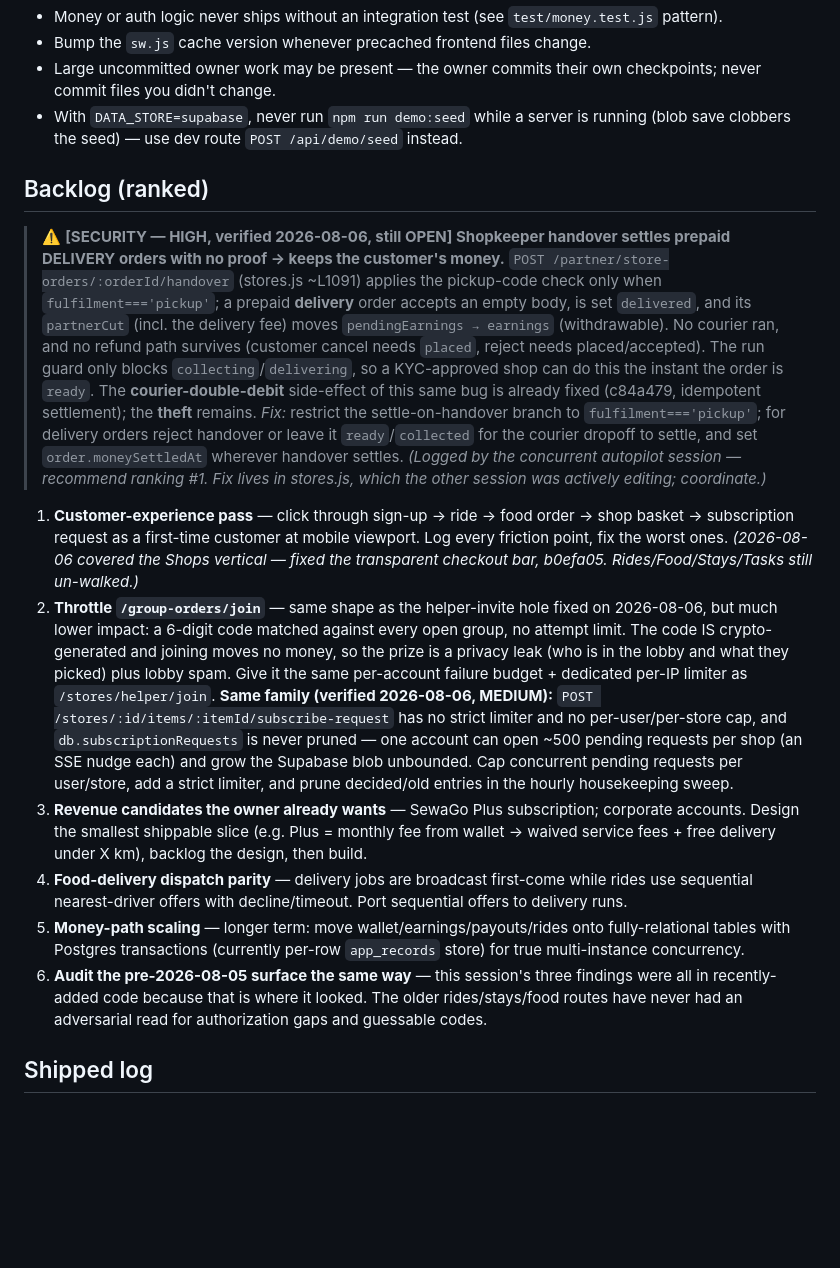
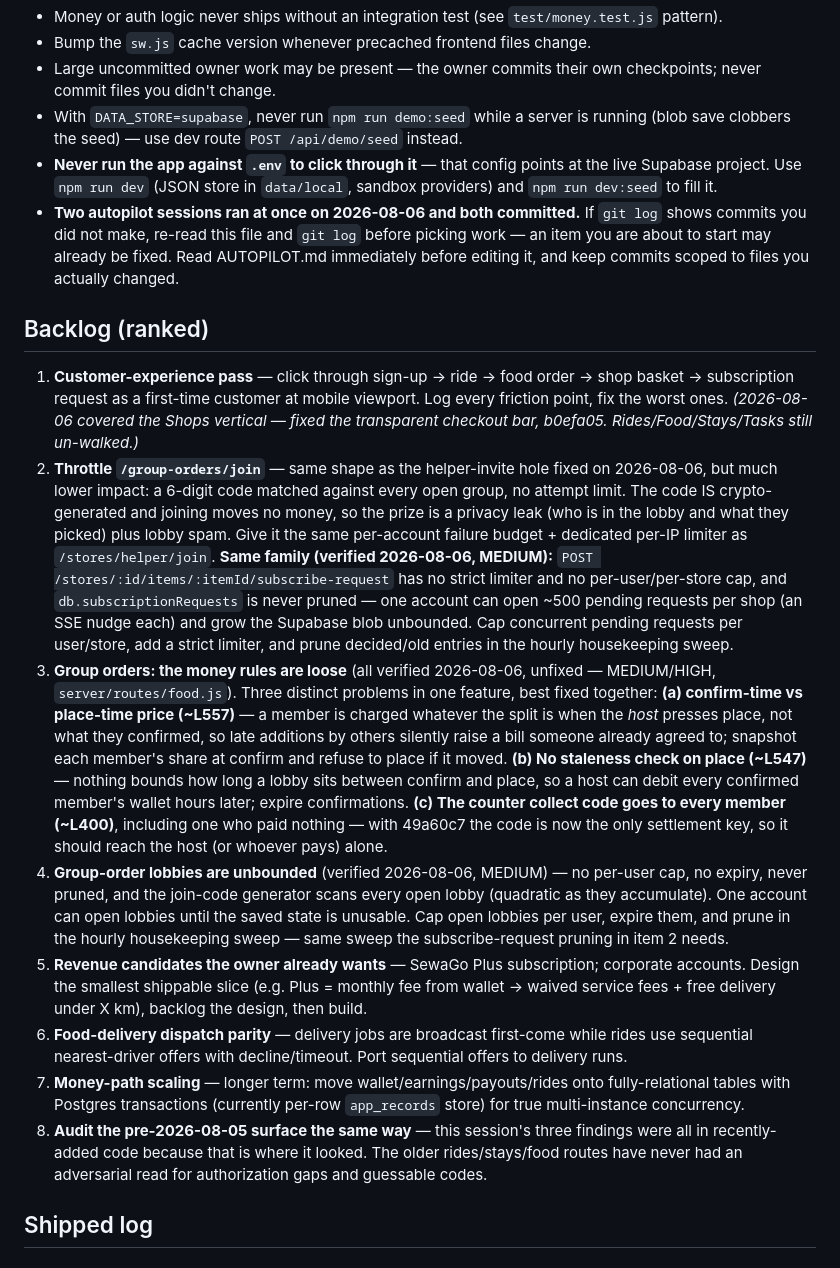
Before and after one commit to Milan4321123/sewago, a Markdown page: AUTOPILOT.md, the part around one of its changes. Drawn GitHub-style; blank space fills up the shorter version.

Commit message:
AUTOPILOT: log the second 2026-08-06 session
Closes the ⚠️ delivery-handover item that was ranked #1, records the four other
shipped items, and ranks the group-order findings the audit surfaced but did not
fix. Adds the two conventions this session learned the hard way: never run the
app against .env, and expect a second autopilot session to be committing too.

Co-Authored-By: Claude Opus 5 <noreply@anthropic.com>

```diff
--- a/AUTOPILOT.md
+++ b/AUTOPILOT.md
@@ -16,17 +16,19 @@ SewaGo — rides, food delivery, kirana shops and hotel stays in one app for the
 - Bump the `sw.js` cache version whenever precached frontend files change.
 - Large uncommitted owner work may be present — the owner commits their own checkpoints; never commit files you didn't change.
 - With `DATA_STORE=supabase`, never run `npm run demo:seed` while a server is running (blob save clobbers the seed) — use dev route `POST /api/demo/seed` instead.
+- **Never run the app against `.env` to click through it** — that config points at the live Supabase project. Use `npm run dev` (JSON store in `data/local`, sandbox providers) and `npm run dev:seed` to fill it.
+- **Two autopilot sessions ran at once on 2026-08-06 and both committed.** If `git log` shows commits you did not make, re-read this file and `git log` before picking work — an item you are about to start may already be fixed. Read AUTOPILOT.md immediately before editing it, and keep commits scoped to files you actually changed.
 
 ## Backlog (ranked)
 
-> ⚠️ **[SECURITY — HIGH, verified 2026-08-06, still OPEN] Shopkeeper handover settles prepaid DELIVERY orders with no proof → keeps the customer's money.** `POST /partner/store-orders/:orderId/handover` (stores.js ~L1091) applies the pickup-code check only when `fulfilment==='pickup'`; a prepaid **delivery** order accepts an empty body, is set `delivered`, and its `partnerCut` (incl. the delivery fee) moves `pendingEarnings → earnings` (withdrawable). No courier ran, and no refund path survives (customer cancel needs `placed`, reject needs placed/accepted). The run guard only blocks `collecting`/`delivering`, so a KYC-approved shop can do this the instant the order is `ready`. The **courier-double-debit** side-effect of this same bug is already fixed (c84a479, idempotent settlement); the **theft** remains. *Fix:* restrict the settle-on-handover branch to `fulfilment==='pickup'`; for delivery orders reject handover or leave it `ready`/`collected` for the courier dropoff to settle, and set `order.moneySettledAt` wherever handover settles. *(Logged by the concurrent autopilot session — recommend ranking #1. Fix lives in stores.js, which the other session was actively editing; coordinate.)*
-
 1. **Customer-experience pass** — click through sign-up → ride → food order → shop basket → subscription request as a first-time customer at mobile viewport. Log every friction point, fix the worst ones. *(2026-08-06 covered the Shops vertical — fixed the transparent checkout bar, b0efa05. Rides/Food/Stays/Tasks still un-walked.)*
 2. **Throttle `/group-orders/join`** — same shape as the helper-invite hole fixed on 2026-08-06, but much lower impact: a 6-digit code matched against every open group, no attempt limit. The code IS crypto-generated and joining moves no money, so the prize is a privacy leak (who is in the lobby and what they picked) plus lobby spam. Give it the same per-account failure budget + dedicated per-IP limiter as `/stores/helper/join`. **Same family (verified 2026-08-06, MEDIUM):** `POST /stores/:id/items/:itemId/subscribe-request` has no strict limiter and no per-user/per-store cap, and `db.subscriptionRequests` is never pruned — one account can open ~500 pending requests per shop (an SSE nudge each) and grow the Supabase blob unbounded. Cap concurrent pending requests per user/store, add a strict limiter, and prune decided/old entries in the hourly housekeeping sweep.
-3. **Revenue candidates the owner already wants** — SewaGo Plus subscription; corporate accounts. Design the smallest shippable slice (e.g. Plus = monthly fee from wallet → waived service fees + free delivery under X km), backlog the design, then build.
-4. **Food-delivery dispatch parity** — delivery jobs are broadcast first-come while rides use sequential nearest-driver offers with decline/timeout. Port sequential offers to delivery runs.
-5. **Money-path scaling** — longer term: move wallet/earnings/payouts/rides onto fully-relational tables with Postgres transactions (currently per-row `app_records` store) for true multi-instance concurrency.
-6. **Audit the pre-2026-08-05 surface the same way** — this session's three findings were all in recently-added code because that is where it looked. The older rides/stays/food routes have never had an adversarial read for authorization gaps and guessable codes.
+3. **Group orders: the money rules are loose** (all verified 2026-08-06, unfixed — MEDIUM/HIGH, `server/routes/food.js`). Three distinct problems in one feature, best fixed together: **(a) confirm-time vs place-time price (~L557)** — a member is charged whatever the split is when the *host* presses place, not what they confirmed, so late additions by others silently raise a bill someone already agreed to; snapshot each member's share at confirm and refuse to place if it moved. **(b) No staleness check on place (~L547)** — nothing bounds how long a lobby sits between confirm and place, so a host can debit every confirmed member's wallet hours later; expire confirmations. **(c) The counter collect code goes to every member (~L400)**, including one who paid nothing — with 49a60c7 the code is now the only settlement key, so it should reach the host (or whoever pays) alone.
+4. **Group-order lobbies are unbounded** (verified 2026-08-06, MEDIUM) — no per-user cap, no expiry, never pruned, and the join-code generator scans every open lobby (quadratic as they accumulate). One account can open lobbies until the saved state is unusable. Cap open lobbies per user, expire them, and prune in the hourly housekeeping sweep — same sweep the subscribe-request pruning in item 2 needs.
+5. **Revenue candidates the owner already wants** — SewaGo Plus subscription; corporate accounts. Design the smallest shippable slice (e.g. Plus = monthly fee from wallet → waived service fees + free delivery under X km), backlog the design, then build.
+6. **Food-delivery dispatch parity** — delivery jobs are broadcast first-come while rides use sequential nearest-driver offers with decline/timeout. Port sequential offers to delivery runs.
+7. **Money-path scaling** — longer term: move wallet/earnings/payouts/rides onto fully-relational tables with Postgres transactions (currently per-row `app_records` store) for true multi-instance concurrency.
+8. **Audit the pre-2026-08-05 surface the same way** — this session's three findings were all in recently-added code because that is where it looked. The older rides/stays/food routes have never had an adversarial read for authorization gaps and guessable codes.
 
 ## Shipped log
 ### 2026-08-06 (autopilot)
```
Also changed, not shown: other parts of AUTOPILOT.md (+9 -0 lines).
